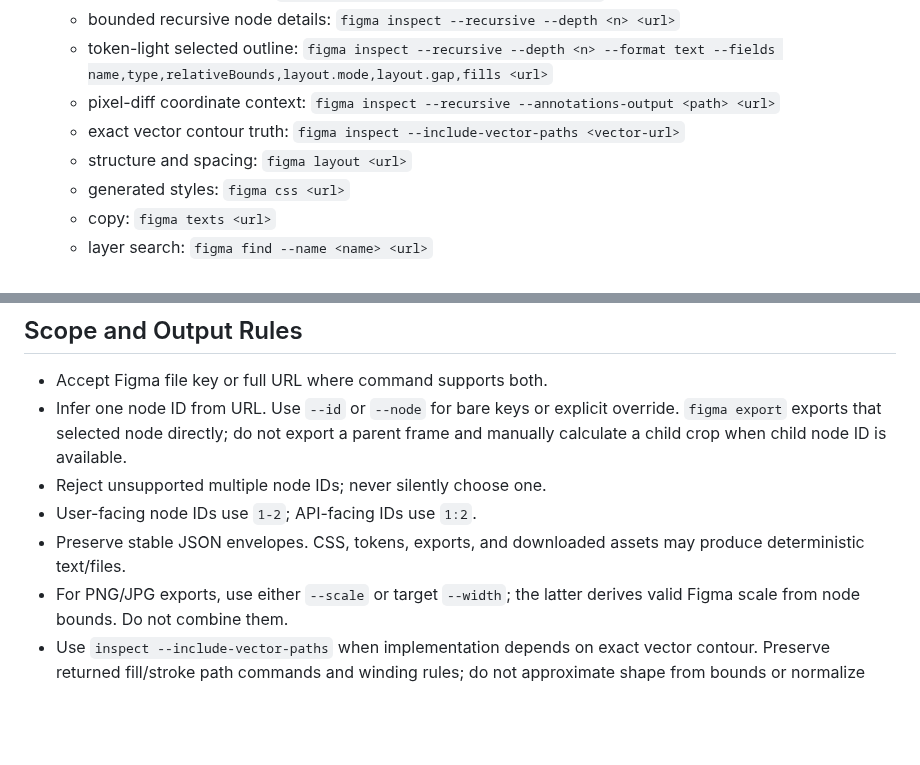
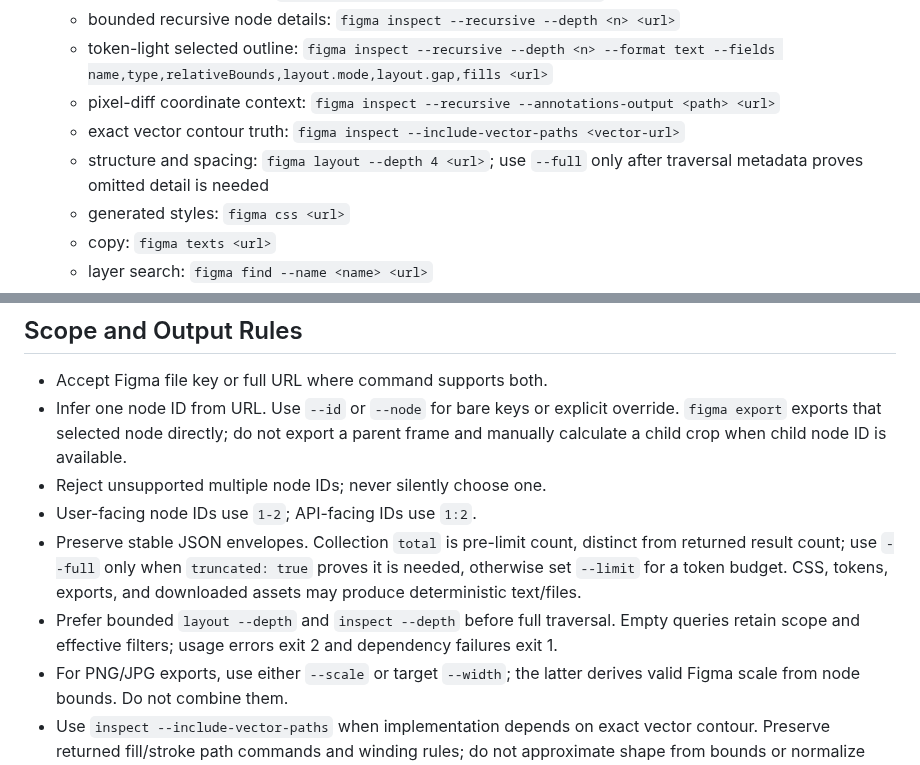
Before and after one commit to cristianoliveira/figma-cli, a Markdown page: skills/figma-cli/SKILL.md, 2 parts joined by grey strips. Drawn GitHub-style; blank space fills up the shorter version.

Commit message:
docs(skill): prefer bounded Figma queries

```diff
--- a/skills/figma-cli/SKILL.md
+++ b/skills/figma-cli/SKILL.md
@@ -21,7 +21,7 @@ Answer one concrete design question with structured, frontend-ready Figma data.
    - token-light selected outline: `figma inspect --recursive --depth <n> --format text --fields name,type,relativeBounds,layout.mode,layout.gap,fills <url>`
    - pixel-diff coordinate context: `figma inspect --recursive --annotations-output <path> <url>`
    - exact vector contour truth: `figma inspect --include-vector-paths <vector-url>`
-   - structure and spacing: `figma layout <url>`
+   - structure and spacing: `figma layout --depth 4 <url>`; use `--full` only after traversal metadata proves omitted detail is needed
    - generated styles: `figma css <url>`
    - copy: `figma texts <url>`
    - layer search: `figma find --name <name> <url>`
@@ -44,7 +44,8 @@ Read [command reference](references/commands.md) only when exact flags, output s
 - Infer one node ID from URL. Use `--id` or `--node` for bare keys or explicit override. `figma export` exports that selected node directly; do not export a parent frame and manually calculate a child crop when child node ID is available.
 - Reject unsupported multiple node IDs; never silently choose one.
 - User-facing node IDs use `1-2`; API-facing IDs use `1:2`.
-- Preserve stable JSON envelopes. CSS, tokens, exports, and downloaded assets may produce deterministic text/files.
+- Preserve stable JSON envelopes. Collection `total` is pre-limit count, distinct from returned result count; use `--full` only when `truncated: true` proves it is needed, otherwise set `--limit` for a token budget. CSS, tokens, exports, and downloaded assets may produce deterministic text/files.
+- Prefer bounded `layout --depth` and `inspect --depth` before full traversal. Empty queries retain scope and effective filters; usage errors exit 2 and dependency failures exit 1.
 - For PNG/JPG exports, use either `--scale` or target `--width`; the latter derives valid Figma scale from node bounds. Do not combine them.
 - Use `inspect --include-vector-paths` when implementation depends on exact vector contour. Preserve returned fill/stroke path commands and winding rules; do not approximate shape from bounds or normalize path data. Recursive vector inspection requires explicit `--depth` because geometry payloads are large.
 - Export metadata uses pixel-aligned `logicalCrop` and `contentInset` relative to the exported image. Prefer these values over Figma canvas coordinates when preparing screenshot comparisons.
```
Also changed, not shown: 1 other file.
